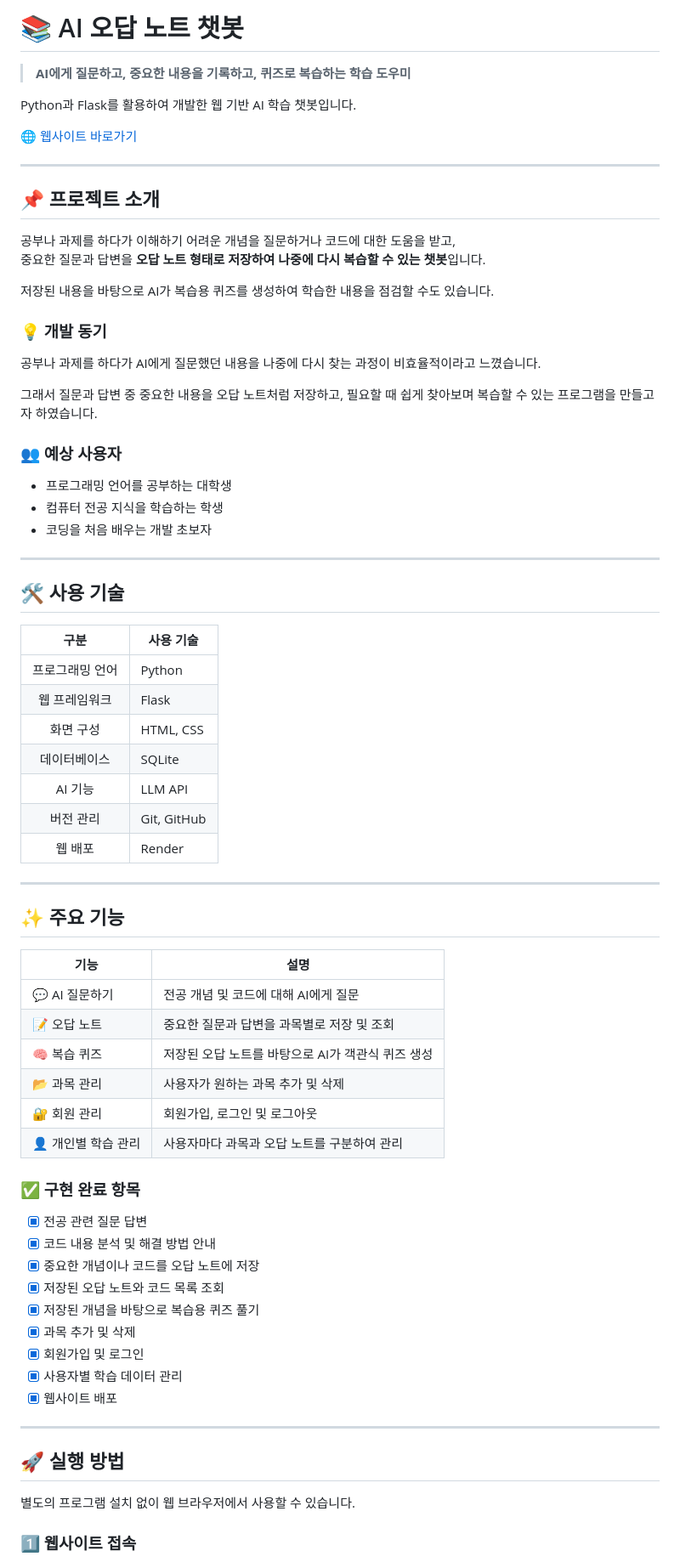
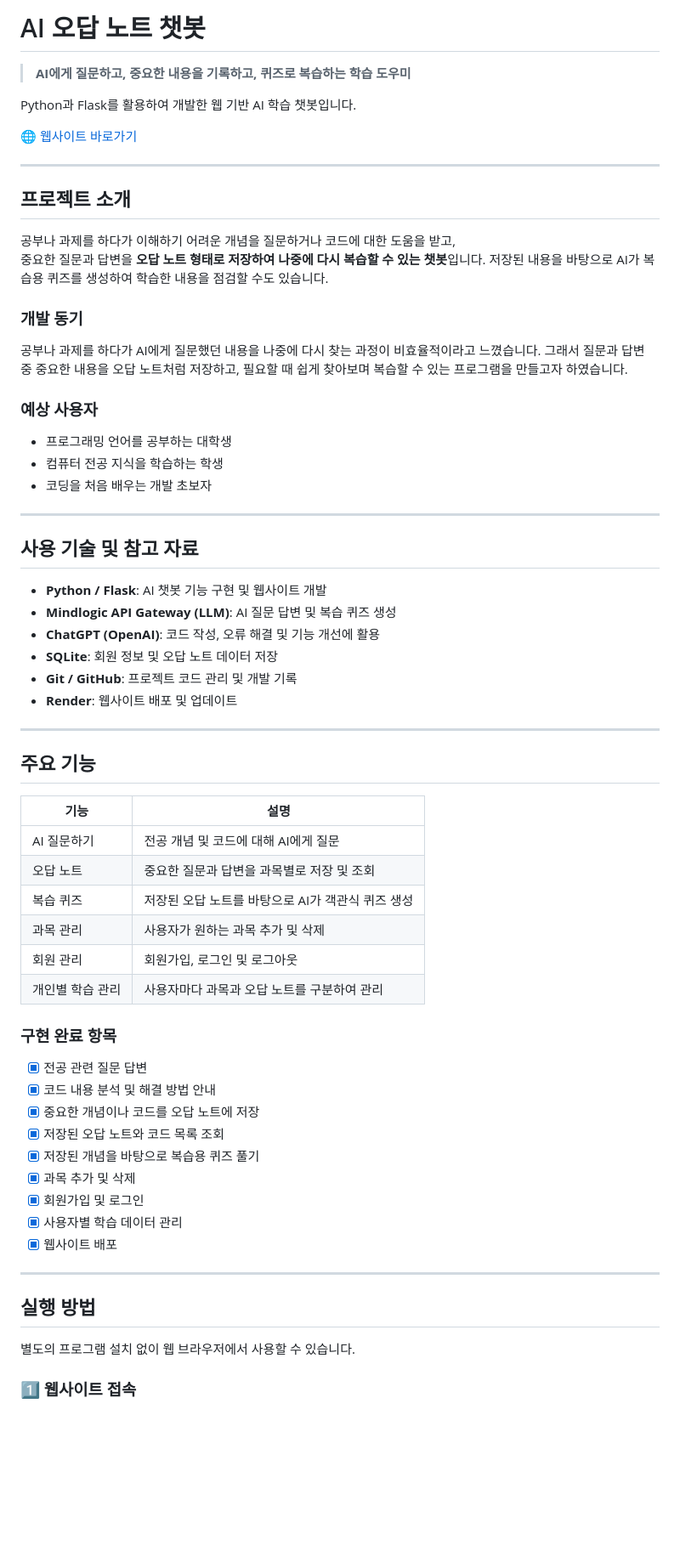
Before and after one commit to do0a/chatbot-project, a Markdown page: README.md, the part around one of its changes. Shown at 85% size. Rendered like a GitHub page; blank space fills up the shorter version.

```diff
--- a/README.md
+++ b/README.md
@@ -1,5 +1,5 @@
 
-# 📚 AI 오답 노트 챗봇
+#  AI 오답 노트 챗봇
 
 > **AI에게 질문하고, 중요한 내용을 기록하고, 퀴즈로 복습하는 학습 도우미**
 
@@ -9,20 +9,18 @@ Python과 Flask를 활용하여 개발한 웹 기반 AI 학습 챗봇입니다.
 
 ---
 
-## 📌 프로젝트 소개
+##  프로젝트 소개
 
 공부나 과제를 하다가 이해하기 어려운 개념을 질문하거나 코드에 대한 도움을 받고,
 중요한 질문과 답변을 **오답 노트 형태로 저장하여 나중에 다시 복습할 수 있는 챗봇**입니다.
-
 저장된 내용을 바탕으로 AI가 복습용 퀴즈를 생성하여 학습한 내용을 점검할 수도 있습니다.
 
-### 💡 개발 동기
+###  개발 동기
 
 공부나 과제를 하다가 AI에게 질문했던 내용을 나중에 다시 찾는 과정이 비효율적이라고 느꼈습니다.
-
 그래서 질문과 답변 중 중요한 내용을 오답 노트처럼 저장하고, 필요할 때 쉽게 찾아보며 복습할 수 있는 프로그램을 만들고자 하였습니다.
 
-### 👥 예상 사용자
+###  예상 사용자
 
 - 프로그래밍 언어를 공부하는 대학생
 - 컴퓨터 전공 지식을 학습하는 학생
@@ -30,32 +28,29 @@ Python과 Flask를 활용하여 개발한 웹 기반 AI 학습 챗봇입니다.
 
 ---
 
-## 🛠️ 사용 기술
+##  사용 기술 및 참고 자료
 
-| 구분 | 사용 기술 |
-|:---:|---|
-| 프로그래밍 언어 | Python |
-| 웹 프레임워크 | Flask |
-| 화면 구성 | HTML, CSS |
-| 데이터베이스 | SQLite |
-| AI 기능 | LLM API |
-| 버전 관리 | Git, GitHub |
-| 웹 배포 | Render |
+- **Python / Flask**: AI 챗봇 기능 구현 및 웹사이트 개발
+- **Mindlogic API Gateway (LLM)**: AI 질문 답변 및 복습 퀴즈 생성
+- **ChatGPT (OpenAI)**: 코드 작성, 오류 해결 및 기능 개선에 활용
+- **SQLite**: 회원 정보 및 오답 노트 데이터 저장
+- **Git / GitHub**: 프로젝트 코드 관리 및 개발 기록
+- **Render**: 웹사이트 배포 및 업데이트
 
 ---
 
-## ✨ 주요 기능
+##  주요 기능
 
 | 기능 | 설명 |
 |---|---|
-| 💬 AI 질문하기 | 전공 개념 및 코드에 대해 AI에게 질문 |
-| 📝 오답 노트 | 중요한 질문과 답변을 과목별로 저장 및 조회 |
-| 🧠 복습 퀴즈 | 저장된 오답 노트를 바탕으로 AI가 객관식 퀴즈 생성 |
-| 📂 과목 관리 | 사용자가 원하는 과목 추가 및 삭제 |
-| 🔐 회원 관리 | 회원가입, 로그인 및 로그아웃 |
-| 👤 개인별 학습 관리 | 사용자마다 과목과 오답 노트를 구분하여 관리 |
+|  AI 질문하기 | 전공 개념 및 코드에 대해 AI에게 질문 |
+|  오답 노트 | 중요한 질문과 답변을 과목별로 저장 및 조회 |
+|  복습 퀴즈 | 저장된 오답 노트를 바탕으로 AI가 객관식 퀴즈 생성 |
+|  과목 관리 | 사용자가 원하는 과목 추가 및 삭제 |
+|  회원 관리 | 회원가입, 로그인 및 로그아웃 |
+|  개인별 학습 관리 | 사용자마다 과목과 오답 노트를 구분하여 관리 |
 
-### ✅ 구현 완료 항목
+###  구현 완료 항목
 
 - [x] 전공 관련 질문 답변
 - [x] 코드 내용 분석 및 해결 방법 안내
@@ -69,7 +64,7 @@ Python과 Flask를 활용하여 개발한 웹 기반 AI 학습 챗봇입니다.
 
 ---
 
-## 🚀 실행 방법
+##  실행 방법
 
 별도의 프로그램 설치 없이 웹 브라우저에서 사용할 수 있습니다.
 
```
Also changed, not shown: other parts of README.md (+16 -25 lines).
